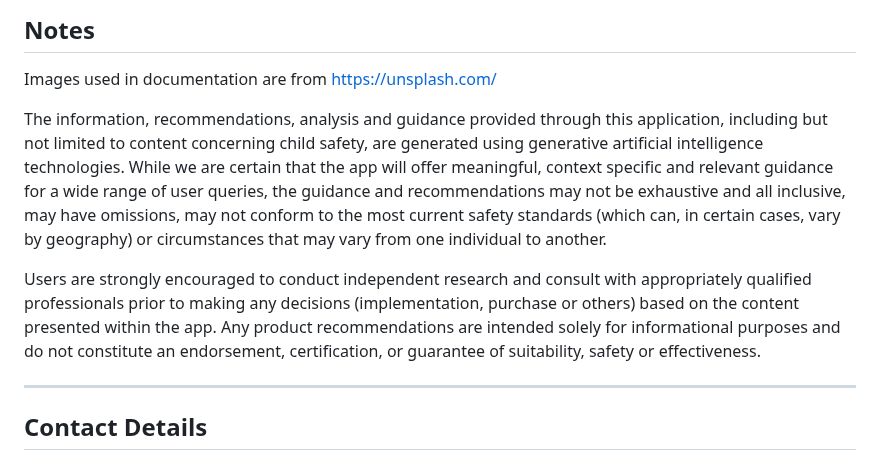
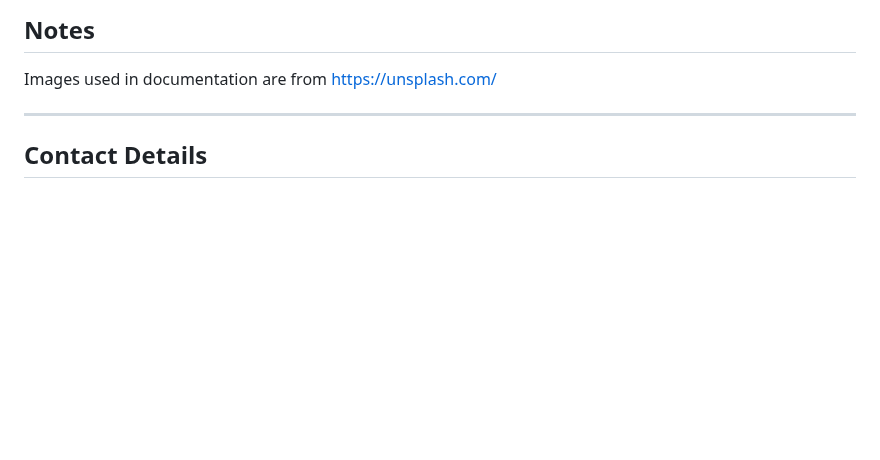
Before and after one commit to edurelated2021/kid-safe-home, a Markdown page: README.md, the part around the change. GitHub-like rendering; blank space fills up the shorter version.

```diff
--- a/README.md
+++ b/README.md
@@ -196,10 +196,6 @@ Link to the demo video:  https://youtu.be/6O2rvoK5vrw
 ## Notes
 Images used in documentation are from https://unsplash.com/
 
-The information, recommendations, analysis and guidance provided through this application, including but not limited to content concerning child safety, are generated using generative artificial intelligence technologies. While we are certain that the app will offer meaningful, context specific and relevant guidance for a wide range of user queries, the guidance and recommendations may not be exhaustive and all inclusive, may have omissions, may not conform to the most current safety standards (which can, in certain cases, vary by geography) or circumstances that may vary from one individual to another.
-
-Users are strongly encouraged to conduct independent research and consult with appropriately qualified professionals prior to making any decisions (implementation, purchase or others) based on the content presented within the app. Any product recommendations are intended solely for informational purposes and do not constitute an endorsement, certification, or guarantee of suitability, safety or effectiveness.
-
 ---
 ## Contact Details
 e-mail id: edurelated2021@gmail.com
```
